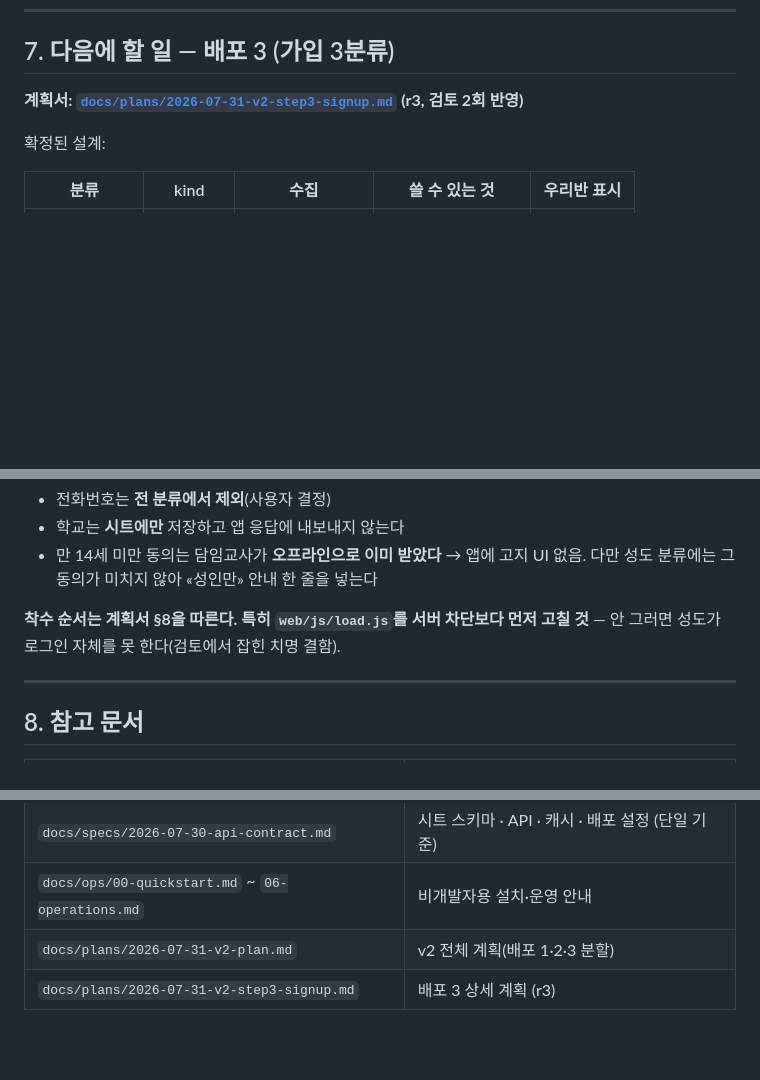
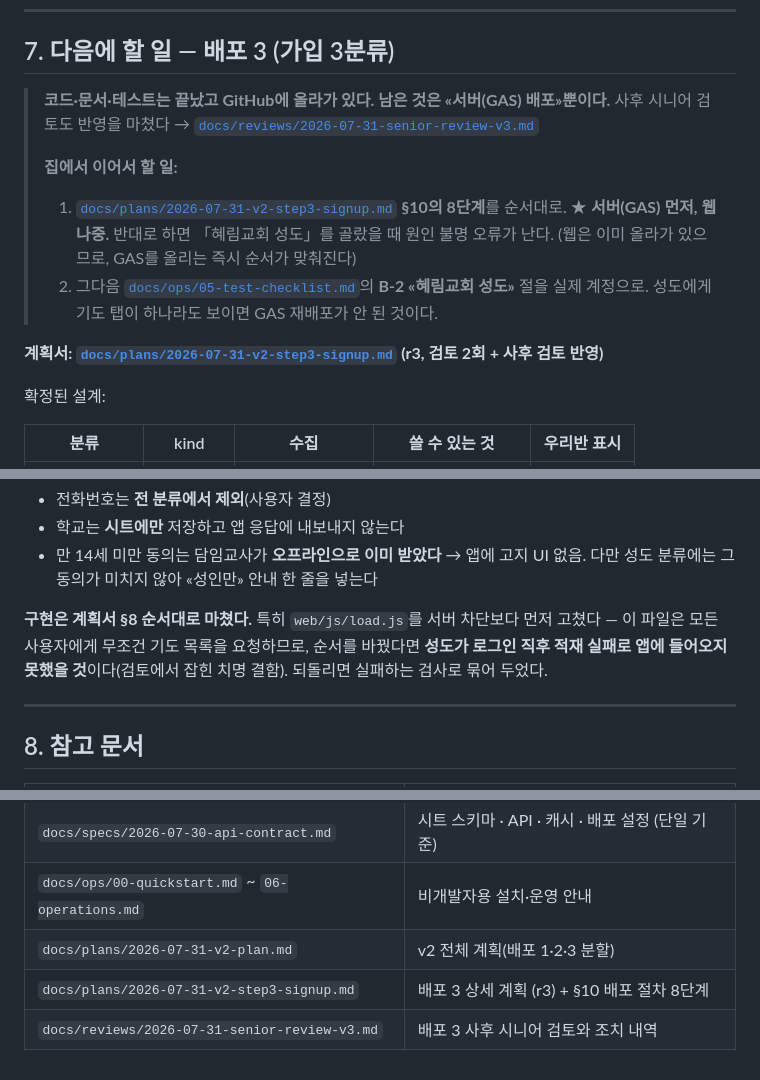
Before and after one commit to kyuils/godly-life-family, a Markdown page: docs/HANDOFF.md, 3 parts joined by grey strips. Rendered like a GitHub page; blank space fills up the shorter version.

```diff
--- a/docs/HANDOFF.md
+++ b/docs/HANDOFF.md
@@ -107,7 +107,17 @@ node scripts/fetch-library.mjs     # 원격에서 자료 재수집 (네트워크
 
 ## 7. 다음에 할 일 — 배포 3 (가입 3분류)
 
-**계획서: [`docs/plans/2026-07-31-v2-step3-signup.md`](plans/2026-07-31-v2-step3-signup.md) (r3, 검토 2회 반영)**
+> **코드·문서·테스트는 끝났고 GitHub에 올라가 있다. 남은 것은 «서버(GAS) 배포»뿐이다.**
+> 사후 시니어 검토도 반영을 마쳤다 → [`docs/reviews/2026-07-31-senior-review-v3.md`](reviews/2026-07-31-senior-review-v3.md)
+>
+> **집에서 이어서 할 일:**
+> 1. [`docs/plans/2026-07-31-v2-step3-signup.md`](plans/2026-07-31-v2-step3-signup.md) **§10의 8단계**를 순서대로.
+>    ★ **서버(GAS) 먼저, 웹 나중.** 반대로 하면 「혜림교회 성도」를 골랐을 때 원인 불명 오류가 난다.
+>    (웹은 이미 올라가 있으므로, GAS를 올리는 즉시 순서가 맞춰진다)
+> 2. 그다음 [`docs/ops/05-test-checklist.md`](ops/05-test-checklist.md)의 **B-2 «혜림교회 성도»** 절을 실제 계정으로.
+>    성도에게 기도 탭이 하나라도 보이면 GAS 재배포가 안 된 것이다.
+
+**계획서: [`docs/plans/2026-07-31-v2-step3-signup.md`](plans/2026-07-31-v2-step3-signup.md) (r3, 검토 2회 + 사후 검토 반영)**
 
 확정된 설계:
 
@@ -122,8 +132,10 @@ node scripts/fetch-library.mjs     # 원격에서 자료 재수집 (네트워크
 - 만 14세 미만 동의는 담임교사가 **오프라인으로 이미 받았다** → 앱에 고지 UI 없음.
   다만 성도 분류에는 그 동의가 미치지 않아 «성인만» 안내 한 줄을 넣는다
 
-**착수 순서는 계획서 §8을 따른다. 특히 `web/js/load.js`를 서버 차단보다 먼저 고칠 것** —
-안 그러면 성도가 로그인 자체를 못 한다(검토에서 잡힌 치명 결함).
+**구현은 계획서 §8 순서대로 마쳤다.** 특히 `web/js/load.js`를 서버 차단보다 먼저 고쳤다 —
+이 파일은 모든 사용자에게 무조건 기도 목록을 요청하므로, 순서를 바꿨다면
+**성도가 로그인 직후 적재 실패로 앱에 들어오지 못했을 것**이다(검토에서 잡힌 치명 결함).
+되돌리면 실패하는 검사로 묶어 두었다.
 
 ---
 
@@ -135,4 +147,5 @@ node scripts/fetch-library.mjs     # 원격에서 자료 재수집 (네트워크
 | `docs/specs/2026-07-30-api-contract.md` | 시트 스키마 · API · 캐시 · 배포 설정 (단일 기준) |
 | `docs/ops/00-quickstart.md` ~ `06-operations.md` | 비개발자용 설치·운영 안내 |
 | `docs/plans/2026-07-31-v2-plan.md` | v2 전체 계획(배포 1·2·3 분할) |
-| `docs/plans/2026-07-31-v2-step3-signup.md` | 배포 3 상세 계획 (r3) |
+| `docs/plans/2026-07-31-v2-step3-signup.md` | 배포 3 상세 계획 (r3) + §10 배포 절차 8단계 |
+| `docs/reviews/2026-07-31-senior-review-v3.md` | 배포 3 사후 시니어 검토와 조치 내역 |
```
Also changed, not shown: docs/plans/2026-07-31-v2-step3-signup.md (+16 -4 lines), docs/reviews/2026-07-31-senior-review-v3.md (added, +94 -0 lines).
